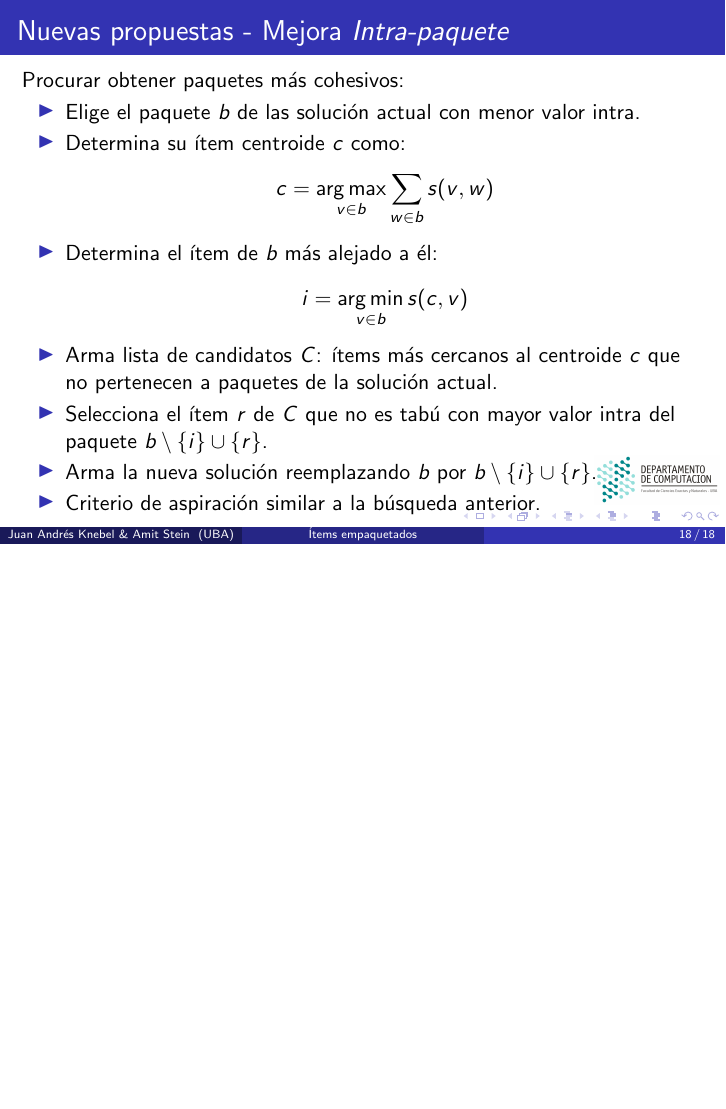
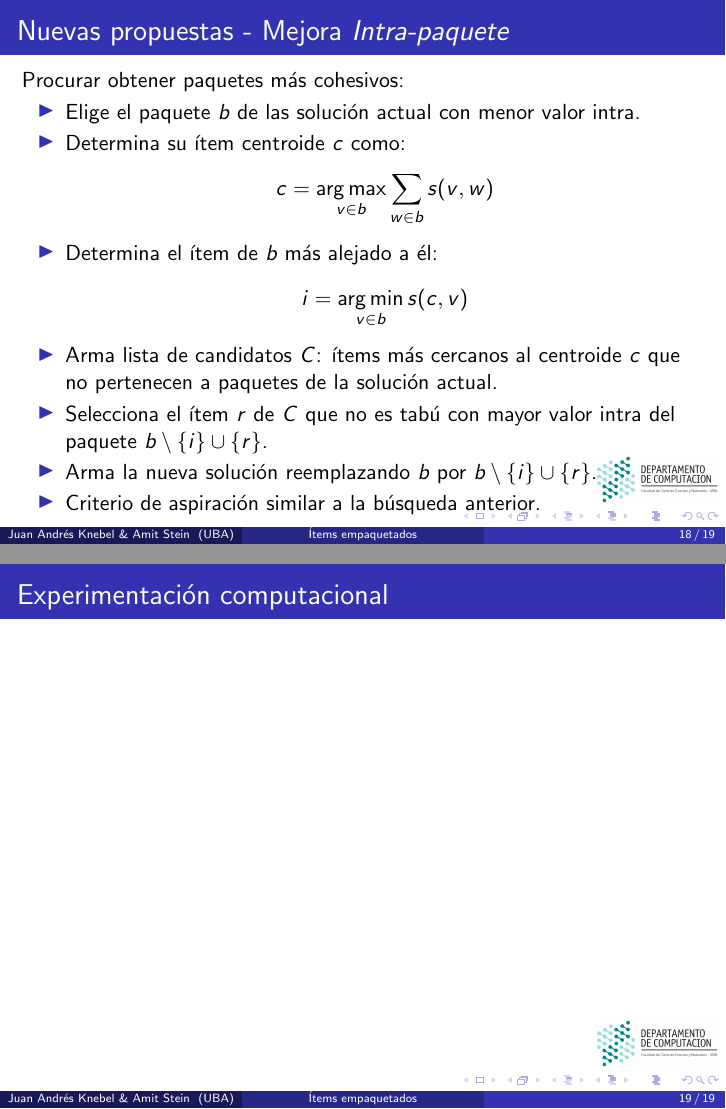
Before and after one commit to juanknebel/tesis-jaks, LaTeX slides (presentacion/presentacion.tex): page 33 of 33 before the commit and pages 33 and 34 of 34 after it, the two joined at a grey line, the shorter picture padded with empty space. Compiled offline with pdfLaTeX.

Commit message:
presentacion

```diff
--- a/presentacion/presentacion.tex
+++ b/presentacion/presentacion.tex
@@ -373,4 +373,7 @@ Procurar obtener paquetes más cohesivos:
 	\item Criterio de aspiración similar a la búsqueda anterior.
 \end{itemize}
 }
+
+\frame{\frametitle{Experimentación computacional}
+}
 \end{document}
```
